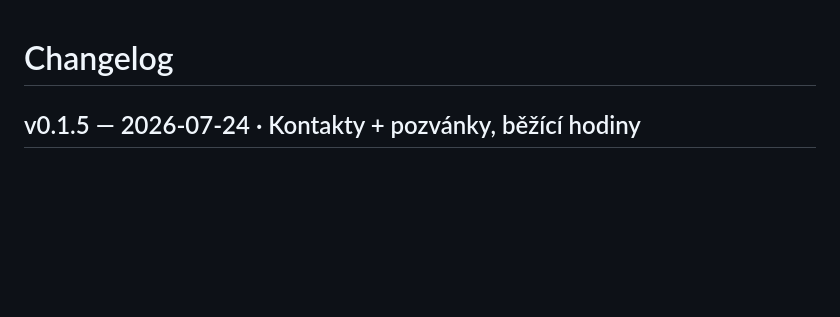
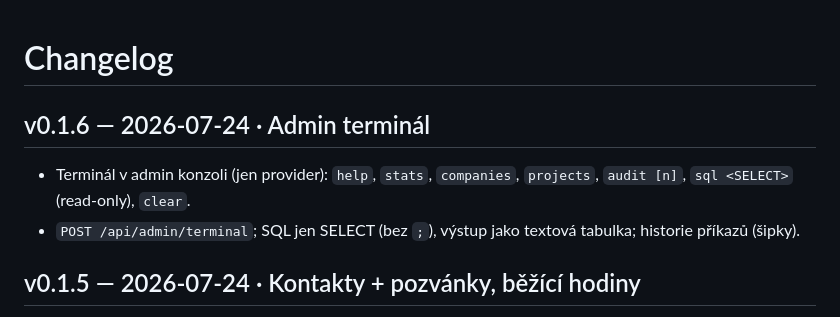
Before and after one commit to Anamax443/helpdesk, a Markdown page: CHANGELOG.md, the part around the change. Rendered like a GitHub page; blank space fills up the shorter version.

Commit message:
docs: admin terminal (CHANGELOG v0.1.6, HANDOFF)

```diff
--- a/CHANGELOG.md
+++ b/CHANGELOG.md
@@ -1,4 +1,8 @@
 # Changelog
+
+## v0.1.6 — 2026-07-24 · Admin terminál
+- Terminál v admin konzoli (jen provider): `help`, `stats`, `companies`, `projects`, `audit [n]`, `sql <SELECT>` (read-only), `clear`.
+- `POST /api/admin/terminal`; SQL jen SELECT (bez `;`), výstup jako textová tabulka; historie příkazů (šipky).
 
 ## v0.1.5 — 2026-07-24 · Kontakty + pozvánky, běžící hodiny
 - **Kontakty**: seznam lidí firmy + role/oprávnění; pozvání e-mailem vytvoří odkaz (zkopíruje se do schránky).
```
Also changed, not shown: HANDOFF.md (+1 -0 lines).
